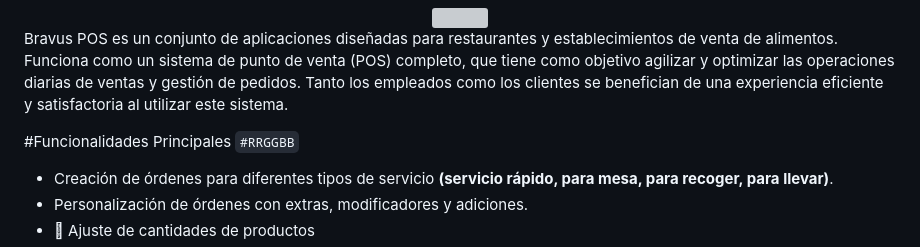
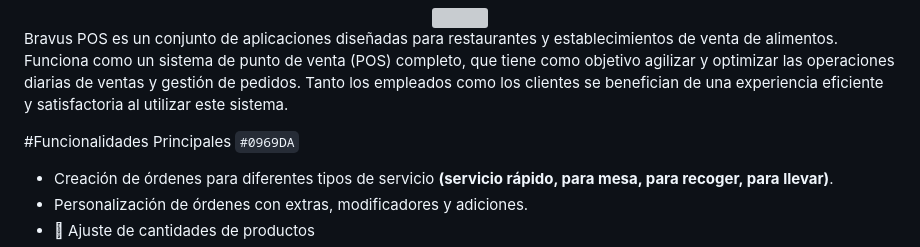
Before and after one commit to CristiamMontoya4/prueba, a Markdown page: README.md, the part around the change. Drawn GitHub-style; grey boxes are pictures that could not be loaded.

```diff
--- a/README.md
+++ b/README.md
@@ -9,7 +9,7 @@
 
 Bravus POS es un conjunto de aplicaciones diseñadas para restaurantes y establecimientos de venta de alimentos. Funciona como un sistema de punto de venta (POS) completo, que tiene como objetivo agilizar y optimizar las operaciones diarias de ventas y gestión de pedidos. Tanto los empleados como los clientes se benefician de una experiencia eficiente y satisfactoria al utilizar este sistema.
 
-#Funcionalidades Principales `#RRGGBB`
+#Funcionalidades Principales `#0969DA`
 
 - Creación de órdenes para diferentes tipos de servicio **(servicio rápido, para mesa, para recoger, para llevar)**.
 - Personalización de órdenes con extras, modificadores y adiciones.
```
